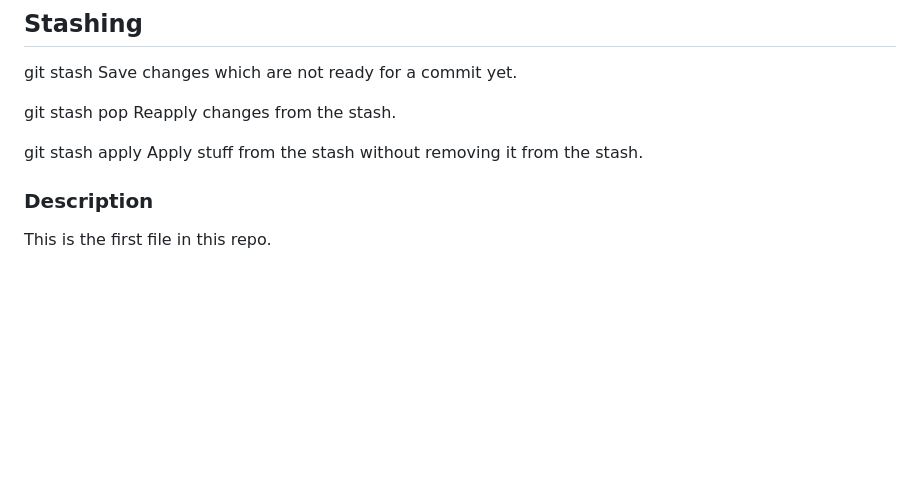
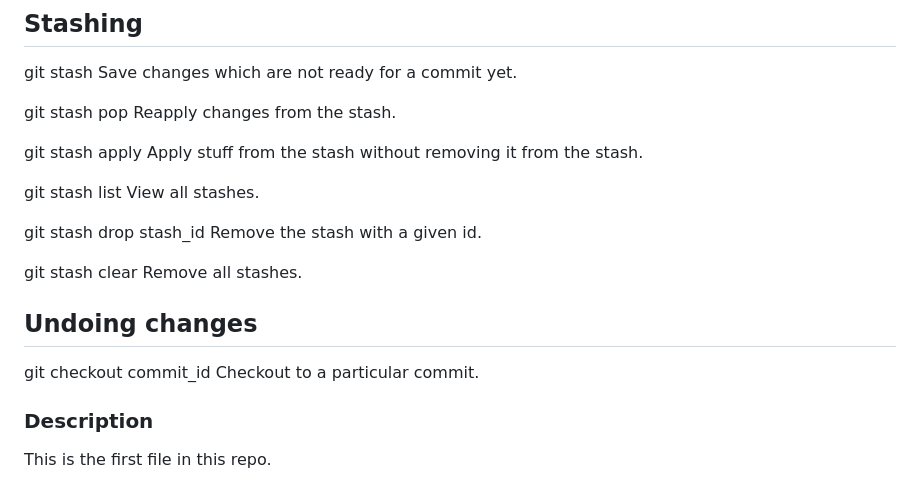
Before and after one commit to Ivan-Martynov/git-demo, a Markdown page: README.md, the part around the change. Drawn GitHub-style; blank space fills up the shorter version.

Commit message:
add info about get stash and checkout commands

```diff
--- a/README.md
+++ b/README.md
@@ -88,6 +88,20 @@ Reapply changes from the stash.
 git stash apply
 Apply stuff from the stash without removing it from the stash.
 
+git stash list
+View all stashes.
+
+git stash drop stash_id
+Remove the stash with a given id.
+
+git stash clear
+Remove all stashes.
+
+## Undoing changes
+
+git checkout commit_id
+Checkout to a particular commit.
+
 ### Description
 
 This is the first file in this repo.
```
